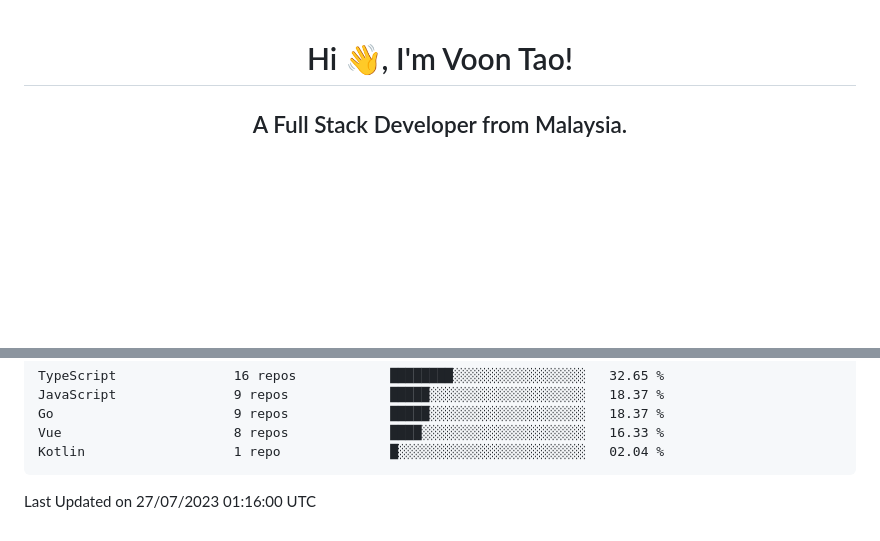
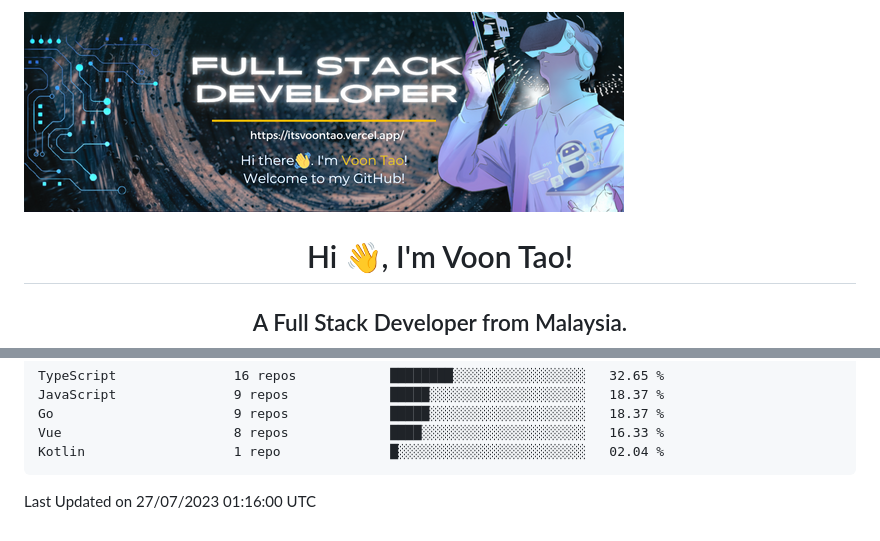
Before and after one commit to tanvoontao/tanvoontao, a Markdown page: README.md, 2 parts joined by grey strips. GitHub-like rendering; pictures changed too: assets/banner.png (added); blank space fills up the shorter version.

````diff
--- a/README.md
+++ b/README.md
@@ -1,3 +1,5 @@
+<img src="./assets/banner.png"  style="width:100%;"/>
+
 <h1 align="center">Hi 👋, I'm Voon Tao!</h1>
 <h2 align="center">A Full Stack Developer from Malaysia. </h2>
 <p align="center"><img src="https://komarev.com/ghpvc/?username=tanvoontao&style=for-the-badge"></p>
@@ -110,6 +112,6 @@ Vue                      8 repos             ████░░░░░░░
 Kotlin                   1 repo              █░░░░░░░░░░░░░░░░░░░░░░░░   02.04 %
 ```
 
+Last Updated on 27/07/2023 01:16:00 UTC
 
- Last Updated on 27/07/2023 01:16:00 UTC
 <!--END_SECTION:waka-->
````
Also changed, not shown: other parts of README.md (+9 -9 lines).
